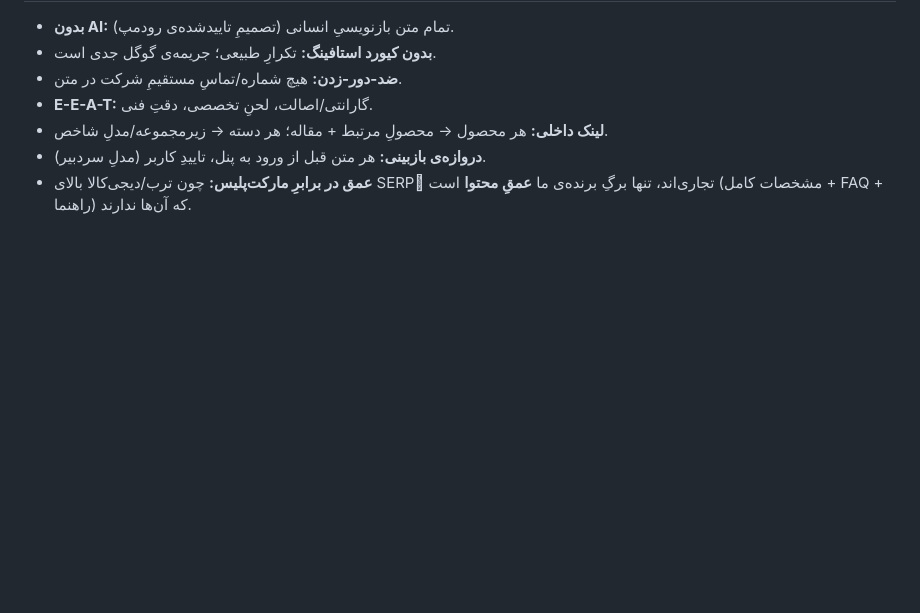
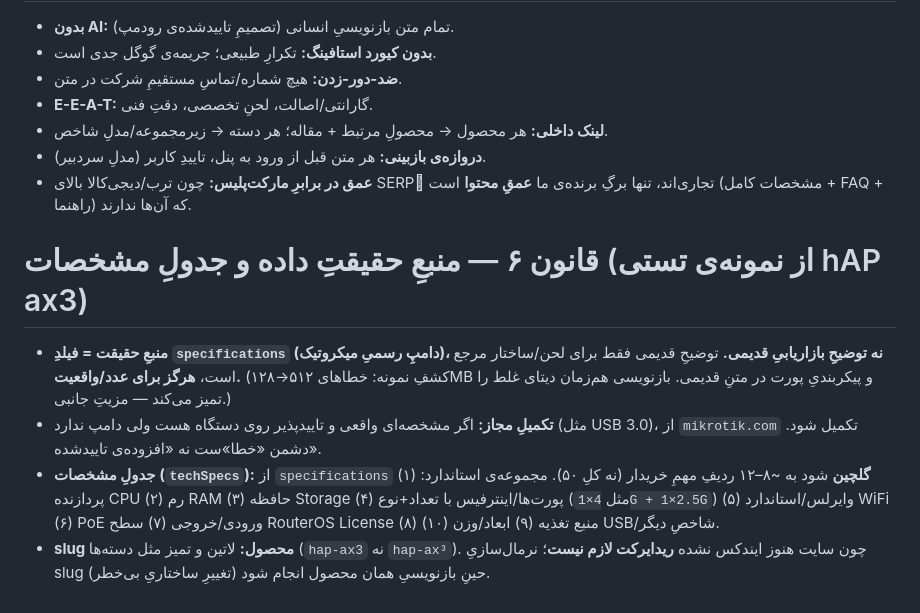
Before and after one commit to amirMasoudm/shop, a Markdown page: docs/product-content-standard.md, the part around the change. GitHub-like rendering; blank space fills up the shorter version.

Commit message:
قالب محتوا: قانون ۶ (منبع حقیقت داده، جدول مشخصات، slug) از یافته‌های نمونه‌ی تستی
Co-Authored-By: Claude Opus 4.8 <noreply@anthropic.com>

```diff
--- a/docs/product-content-standard.md
+++ b/docs/product-content-standard.md
@@ -73,3 +73,9 @@
 - **لینک داخلی:** هر محصول → محصولِ مرتبط + مقاله؛ هر دسته → زیرمجموعه/مدلِ شاخص.
 - **دروازه‌ی بازبینی:** هر متن قبل از ورود به پنل، تاییدِ کاربر (مدلِ سردبیر).
 - **عمق در برابرِ مارکت‌پلیس:** چون ترب/دیجی‌کالا بالای SERPِ تجاری‌اند، تنها برگِ برنده‌ی ما **عمقِ محتوا** است (مشخصات کامل + FAQ + راهنما) که آن‌ها ندارند.
+
+# قانون ۶ — منبعِ حقیقتِ داده و جدولِ مشخصات (از نمونه‌ی تستی hAP ax3)
+- **منبعِ حقیقت = فیلدِ `specifications` (دامپِ رسمیِ میکروتیک)، نه توضیحِ بازاریابیِ قدیمی.** توضیحِ قدیمی فقط برای لحن/ساختار مرجع است، **هرگز برای عدد/واقعیت.** (کشفِ نمونه: خطاهای ۵۱۲→۱۲۸MB و پیکربندیِ پورت در متنِ قدیمی. بازنویسی هم‌زمان دیتای غلط را تمیز می‌کند — مزیتِ جانبی.)
+- **تکمیلِ مجاز:** اگر مشخصه‌ای واقعی و تاییدپذیر روی دستگاه هست ولی دامپ ندارد (مثل USB 3.0)، از `mikrotik.com` تکمیل شود. دشمن «خطا»ست نه «افزوده‌ی تاییدشده».
+- **جدولِ مشخصات (`techSpecs`):** از `specifications` **گلچین** شود به ~۸–۱۲ ردیفِ مهمِ خریدار (نه کلِ ۵۰). مجموعه‌ی استاندارد: (۱) پردازنده CPU (۲) رم RAM (۳) حافظه Storage (۴) پورت‌ها/اینترفیس با تعداد+نوع (مثل `4×1G + 1×2.5G`) (۵) وایرلس/استاندارد WiFi (۶) PoE ورودی/خروجی (۷) سطح RouterOS License (۸) منبع تغذیه (۹) ابعاد/وزن (۱۰) USB/شاخصِ دیگر.
+- **slug محصول:** لاتین و تمیز مثل دسته‌ها (`hap-ax3` نه `hap-ax³`). چون سایت هنوز ایندکس نشده **ریدایرکت لازم نیست**؛ نرمال‌سازیِ slug حینِ بازنویسیِ همان محصول انجام شود (تغییرِ ساختاریِ بی‌خطر).
```
Also changed, not shown: docs/CHANGELOG.md (+1 -0 lines).
